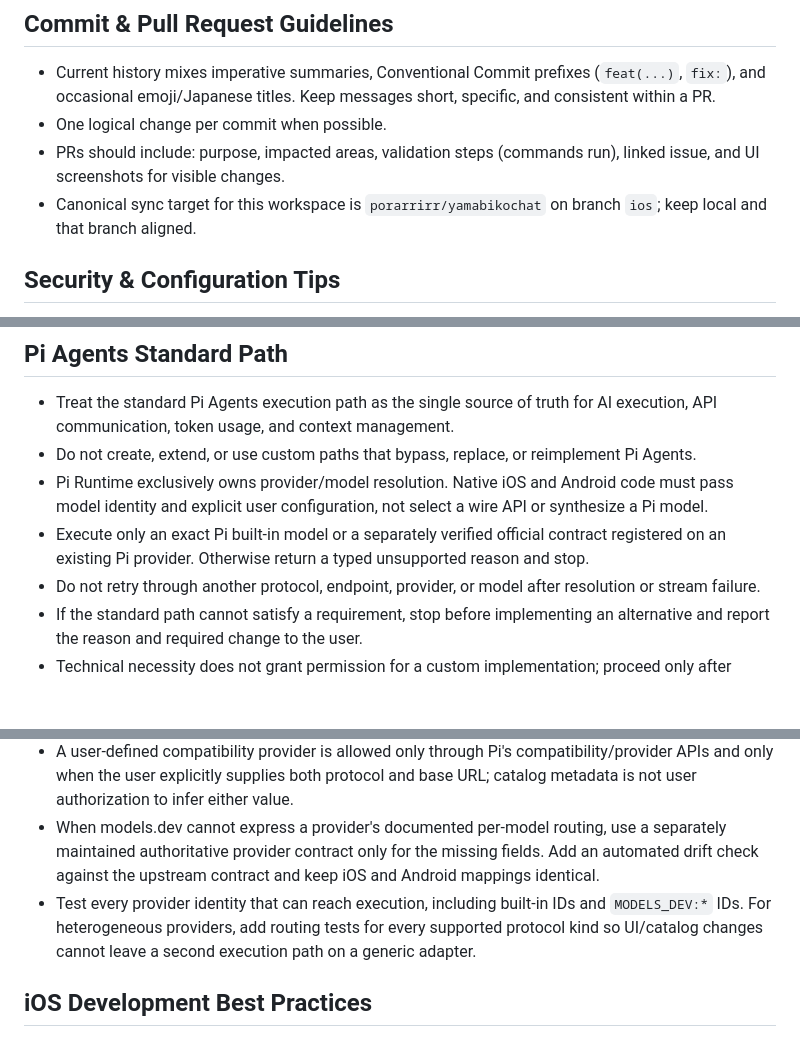
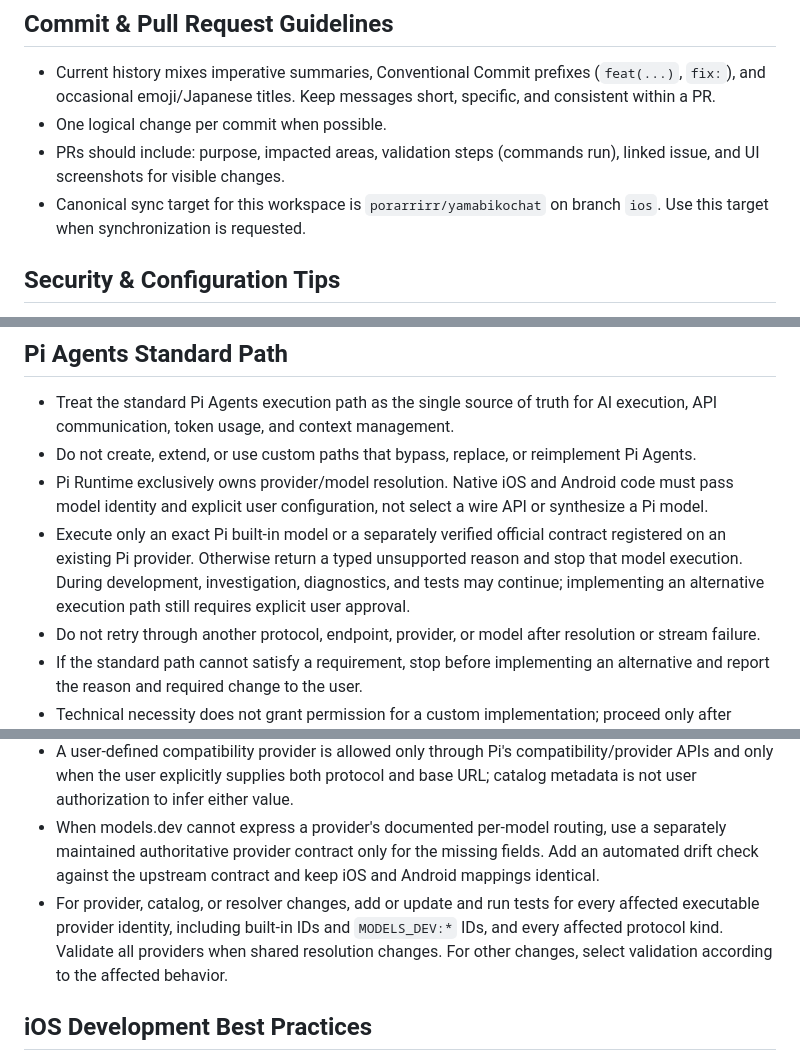
Before and after one commit to porarrirr/yamabikochat, a Markdown page: AGENTS.md, 3 parts joined by grey strips. Rendered like a GitHub page; blank space fills up the shorter version.

Commit message:
Clarify sync and model execution guidance

```diff
--- a/AGENTS.md
+++ b/AGENTS.md
@@ -30,7 +30,7 @@
 - Current history mixes imperative summaries, Conventional Commit prefixes (`feat(...)`, `fix:`), and occasional emoji/Japanese titles. Keep messages short, specific, and consistent within a PR.
 - One logical change per commit when possible.
 - PRs should include: purpose, impacted areas, validation steps (commands run), linked issue, and UI screenshots for visible changes.
-- Canonical sync target for this workspace is `porarrirr/yamabikochat` on branch `ios`; keep local and that branch aligned.
+- Canonical sync target for this workspace is `porarrirr/yamabikochat` on branch `ios`. Use this target when synchronization is requested.
 
 ## Security & Configuration Tips
 - Never commit secrets or keystores. Use `local.properties.example` as the template for local config.
@@ -40,7 +40,7 @@
 - Treat the standard Pi Agents execution path as the single source of truth for AI execution, API communication, token usage, and context management.
 - Do not create, extend, or use custom paths that bypass, replace, or reimplement Pi Agents.
 - Pi Runtime exclusively owns provider/model resolution. Native iOS and Android code must pass model identity and explicit user configuration, not select a wire API or synthesize a Pi model.
-- Execute only an exact Pi built-in model or a separately verified official contract registered on an existing Pi provider. Otherwise return a typed unsupported reason and stop.
+- Execute only an exact Pi built-in model or a separately verified official contract registered on an existing Pi provider. Otherwise return a typed unsupported reason and stop that model execution. During development, investigation, diagnostics, and tests may continue; implementing an alternative execution path still requires explicit user approval.
 - Do not retry through another protocol, endpoint, provider, or model after resolution or stream failure.
 - If the standard path cannot satisfy a requirement, stop before implementing an alternative and report the reason and required change to the user.
 - Technical necessity does not grant permission for a custom implementation; proceed only after explicit user approval.
@@ -54,7 +54,7 @@
 - Keep unsupported catalog models visible but disabled with the exact resolver reason. Never replace a saved unsupported model automatically.
 - A user-defined compatibility provider is allowed only through Pi's compatibility/provider APIs and only when the user explicitly supplies both protocol and base URL; catalog metadata is not user authorization to infer either value.
 - When models.dev cannot express a provider's documented per-model routing, use a separately maintained authoritative provider contract only for the missing fields. Add an automated drift check against the upstream contract and keep iOS and Android mappings identical.
-- Test every provider identity that can reach execution, including built-in IDs and `MODELS_DEV:*` IDs. For heterogeneous providers, add routing tests for every supported protocol kind so UI/catalog changes cannot leave a second execution path on a generic adapter.
+- For provider, catalog, or resolver changes, add or update and run tests for every affected executable provider identity, including built-in IDs and `MODELS_DEV:*` IDs, and every affected protocol kind. Validate all providers when shared resolution changes. For other changes, select validation according to the affected behavior.
 
 ## iOS Development Best Practices
 - Keep iOS implementation under `ios/YamabikoChat/` and treat `ios/project.yml` as the source of truth; regenerate the Xcode project with `xcodegen` after structural file changes.
```
